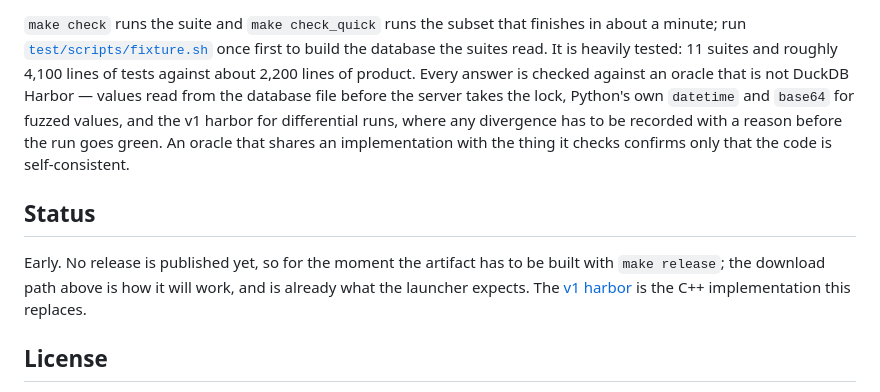
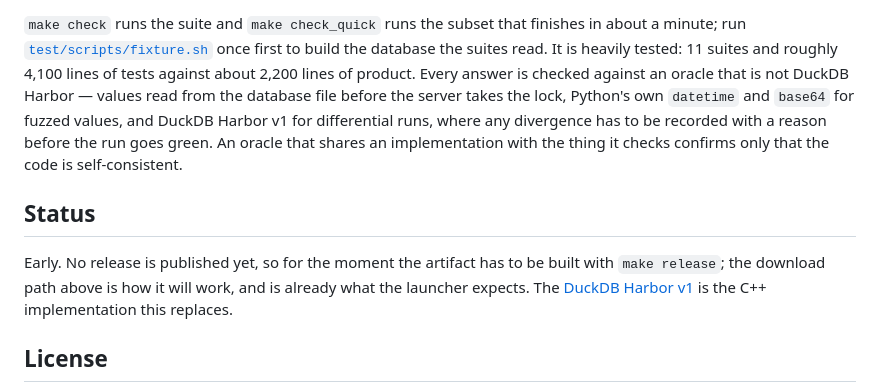
Before and after one commit to shreeve/duckdb-harbor, a Markdown page: README.md, the part around the change. Rendered like a GitHub page.

Commit message:
Call it DuckDB Harbor

```diff
--- a/README.md
+++ b/README.md
@@ -232,7 +232,7 @@ once first to build the database the suites read. It is heavily tested: 11
 suites and roughly 4,100 lines of tests against about 2,200 lines of product.
 Every answer is checked against an oracle that is not DuckDB Harbor — values
 read from the database file before the server takes the lock, Python's own
-`datetime` and `base64` for fuzzed values, and the v1 harbor for differential
+`datetime` and `base64` for fuzzed values, and DuckDB Harbor v1 for differential
 runs, where any divergence has to be recorded with a reason before the run goes
 green. An oracle that shares an implementation with the thing it checks
 confirms only that the code is self-consistent.
@@ -242,7 +242,7 @@ confirms only that the code is self-consistent.
 Early. No release is published yet, so for the moment the artifact has to be
 built with `make release`; the download path above is how it will work, and is
 already what the launcher expects. The
-[v1 harbor](https://github.com/shreeve/duckdb-harbor-v1) is the C++
+[DuckDB Harbor v1](https://github.com/shreeve/duckdb-harbor-v1) is the C++
 implementation this replaces.
 
 ## License
```
